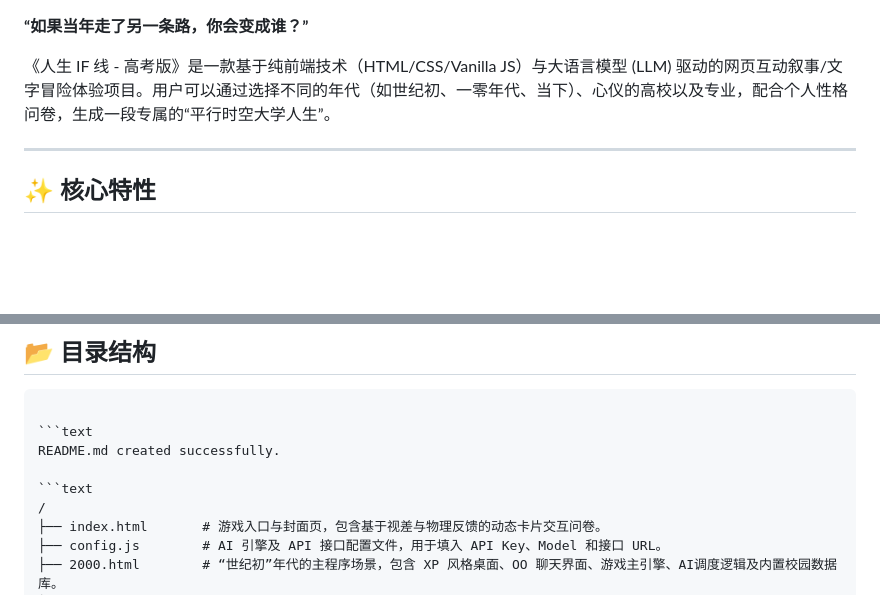
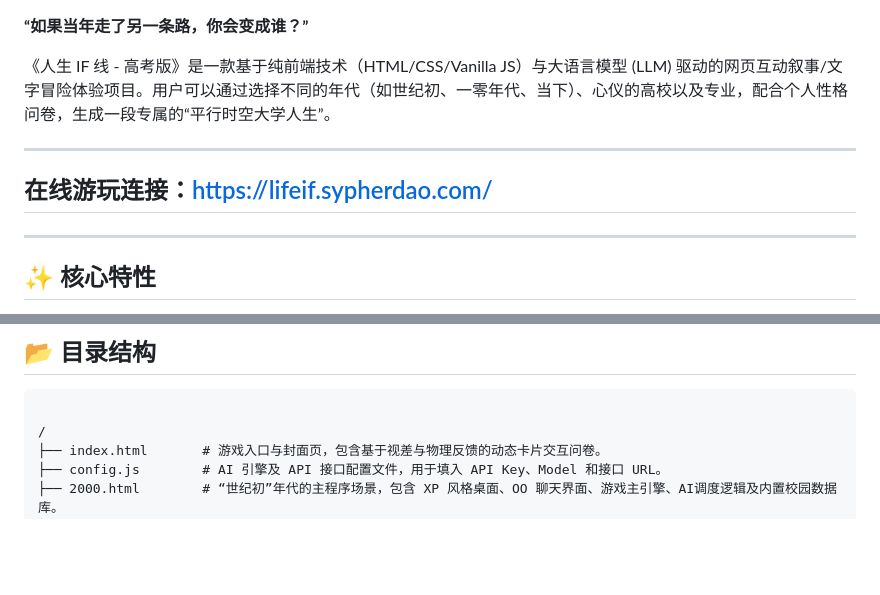
Before and after one commit to Twind2/IFLife, a Markdown page: readme.md, 2 parts joined by grey strips. GitHub-like rendering; blank space fills up the shorter version.

````diff
--- a/readme.md
+++ b/readme.md
@@ -2,6 +2,9 @@
 
 《人生 IF 线 - 高考版》是一款基于纯前端技术（HTML/CSS/Vanilla JS）与大语言模型 (LLM) 驱动的网页互动叙事/文字冒险体验项目。用户可以通过选择不同的年代（如世纪初、一零年代、当下）、心仪的高校以及专业，配合个人性格问卷，生成一段专属的“平行时空大学人生”。
 
+---
+在线游玩连接：https://lifeif.sypherdao.com/
+---
 ---
 
 ## ✨ 核心特性
@@ -19,10 +22,6 @@
 
 ```
 
-```text
-README.md created successfully.
-
-```text
 /
 ├── index.html       # 游戏入口与封面页，包含基于视差与物理反馈的动态卡片交互问卷。
 ├── config.js        # AI 引擎及 API 接口配置文件，用于填入 API Key、Model 和接口 URL。
````
